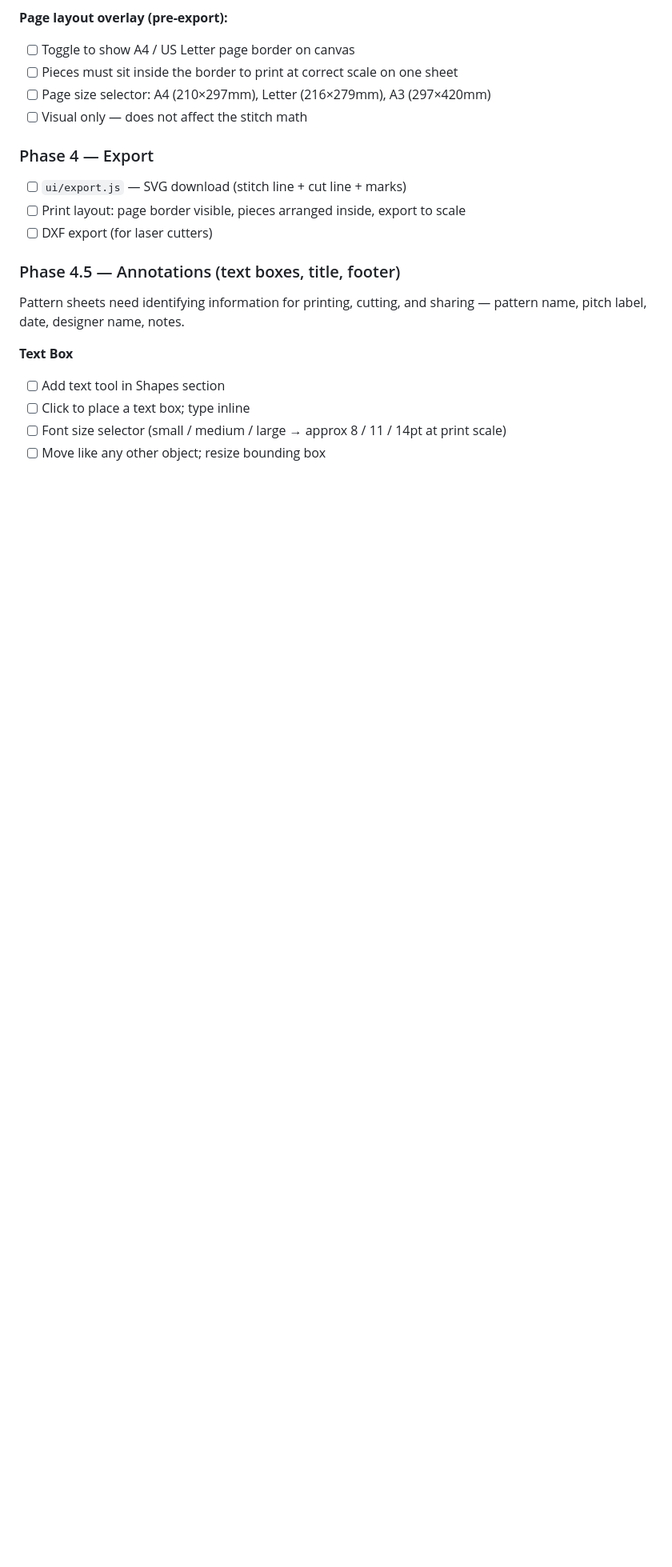
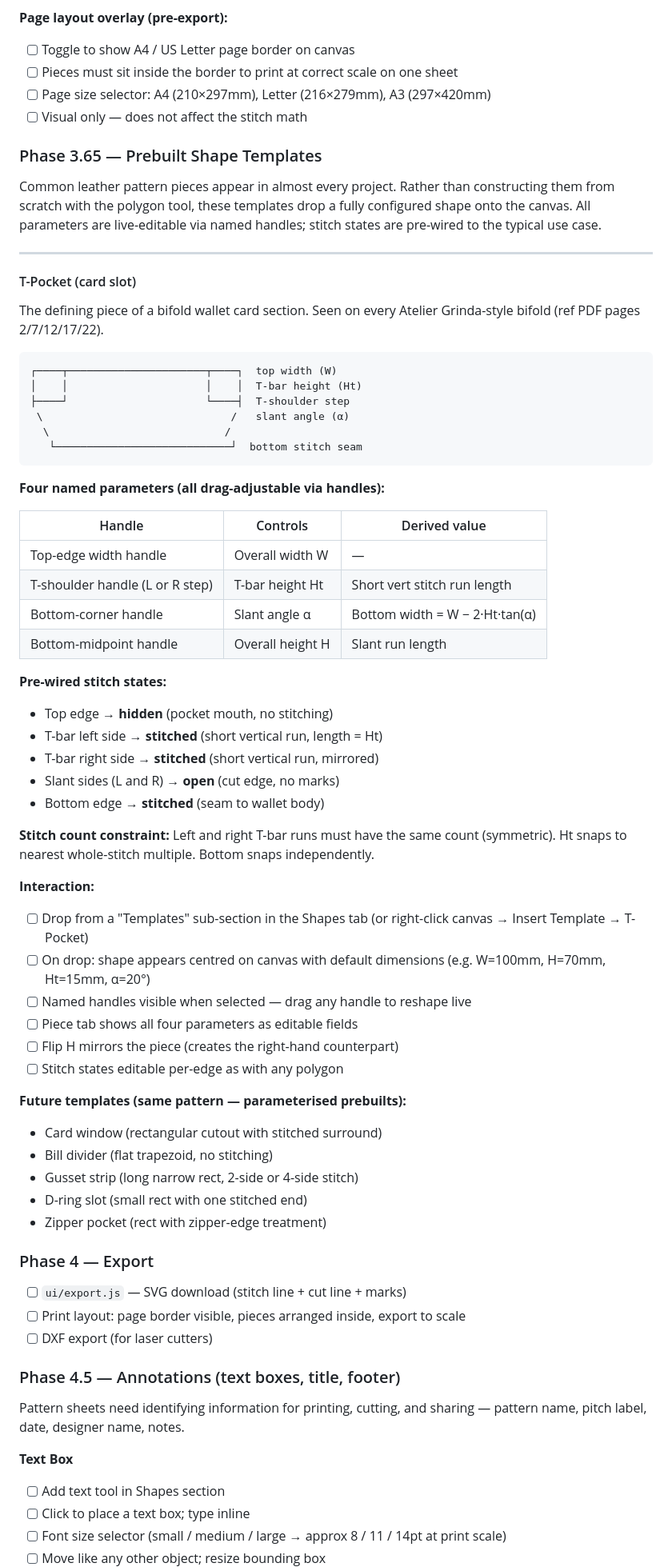
Before and after one commit to jmw0403/stitch-perfect, a Markdown page: PLAN.md, the part around the change. Shown at 80% size. Rendered like a GitHub page; blank space fills up the shorter version.

Commit message:
Update plan: T-pocket template, four-tab UI wireframe, annotations, resizable panel
Co-Authored-By: Claude Sonnet 4.6 <noreply@anthropic.com>

````diff
--- a/PLAN.md
+++ b/PLAN.md
@@ -453,6 +453,66 @@ stitch marks — wallet bodies, T-card slots, trapezoidal dividers, etc.
 - [ ] Page size selector: A4 (210×297mm), Letter (216×279mm), A3 (297×420mm)
 - [ ] Visual only — does not affect the stitch math
 
+### Phase 3.65 — Prebuilt Shape Templates
+
+Common leather pattern pieces appear in almost every project. Rather than
+constructing them from scratch with the polygon tool, these templates drop
+a fully configured shape onto the canvas. All parameters are live-editable
+via named handles; stitch states are pre-wired to the typical use case.
+
+---
+
+#### T-Pocket (card slot)
+
+The defining piece of a bifold wallet card section. Seen on every Atelier
+Grinda-style bifold (ref PDF pages 2/7/12/17/22).
+
+```
+┌────┬──────────────────────┬────┐  top width (W)
+│    │                      │    │  T-bar height (Ht)
+├────┘                      └────┤  T-shoulder step
+ \                              /   slant angle (α)
+  \                            /
+   └────────────────────────────┘  bottom stitch seam
+```
+
+**Four named parameters (all drag-adjustable via handles):**
+
+| Handle | Controls | Derived value |
+|---|---|---|
+| Top-edge width handle | Overall width W | — |
+| T-shoulder handle (L or R step) | T-bar height Ht | Short vert stitch run length |
+| Bottom-corner handle | Slant angle α | Bottom width = W − 2·Ht·tan(α) |
+| Bottom-midpoint handle | Overall height H | Slant run length |
+
+**Pre-wired stitch states:**
+- Top edge → **hidden** (pocket mouth, no stitching)
+- T-bar left side → **stitched** (short vertical run, length = Ht)
+- T-bar right side → **stitched** (short vertical run, mirrored)
+- Slant sides (L and R) → **open** (cut edge, no marks)
+- Bottom edge → **stitched** (seam to wallet body)
+
+**Stitch count constraint:**
+Left and right T-bar runs must have the same count (symmetric). Ht snaps
+to nearest whole-stitch multiple. Bottom snaps independently.
+
+**Interaction:**
+- [ ] Drop from a "Templates" sub-section in the Shapes tab (or right-click
+      canvas → Insert Template → T-Pocket)
+- [ ] On drop: shape appears centred on canvas with default dimensions
+      (e.g. W=100mm, H=70mm, Ht=15mm, α=20°)
+- [ ] Named handles visible when selected — drag any handle to reshape live
+- [ ] Piece tab shows all four parameters as editable fields
+- [ ] Flip H mirrors the piece (creates the right-hand counterpart)
+- [ ] Stitch states editable per-edge as with any polygon
+
+**Future templates (same pattern — parameterised prebuilts):**
+- Card window (rectangular cutout with stitched surround)
+- Bill divider (flat trapezoid, no stitching)
+- Gusset strip (long narrow rect, 2-side or 4-side stitch)
+- D-ring slot (small rect with one stitched end)
+- Zipper pocket (rect with zipper-edge treatment)
+
 ### Phase 4 — Export
 - [ ] `ui/export.js` — SVG download (stitch line + cut line + marks)
 - [ ] Print layout: page border visible, pieces arranged inside, export to scale
````
